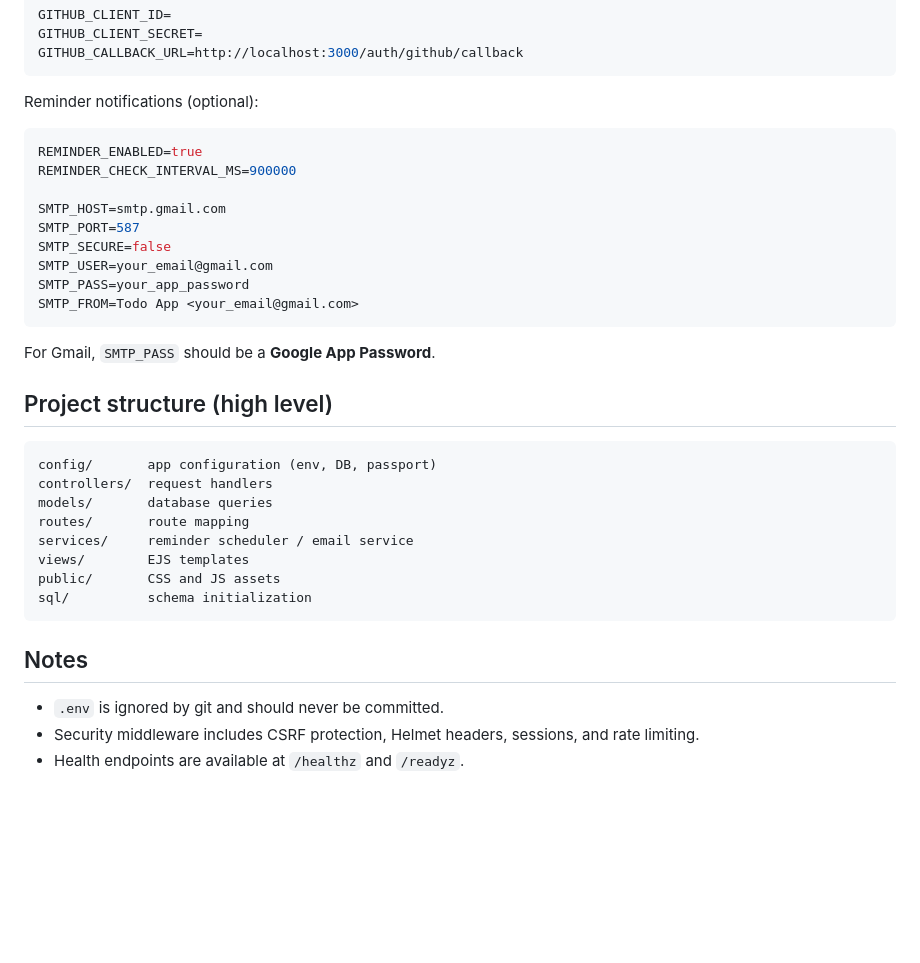
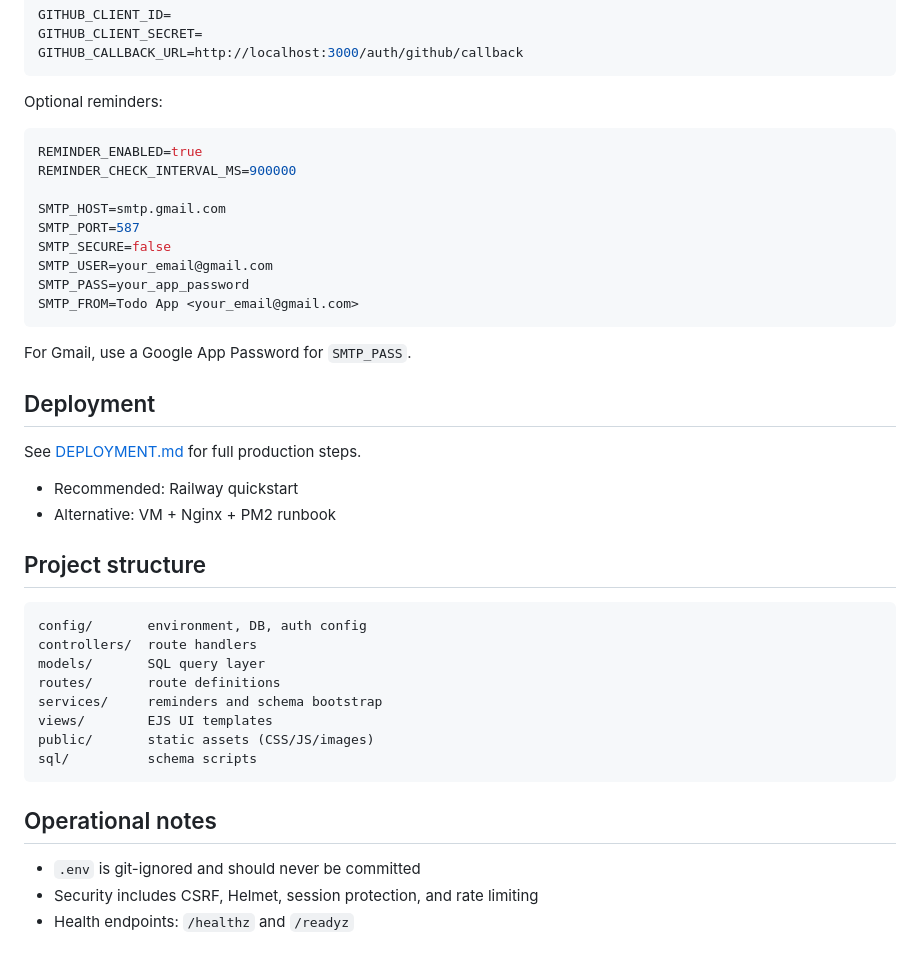
Before and after one commit to ConstantinoHarry/todo-app, a Markdown page: README.md, the part around one of its changes. GitHub-like rendering; blank space fills up the shorter version.

````diff
--- a/README.md
+++ b/README.md
@@ -170,7 +100,7 @@ GITHUB_CLIENT_SECRET=
 GITHUB_CALLBACK_URL=http://localhost:3000/auth/github/callback
 ```
 
-Reminder notifications (optional):
+Optional reminders:
 
 ```env
 REMINDER_ENABLED=true
@@ -184,23 +114,30 @@ SMTP_PASS=your_app_password
 SMTP_FROM=Todo App <your_email@gmail.com>
 ```
 
-For Gmail, `SMTP_PASS` should be a **Google App Password**.
+For Gmail, use a Google App Password for `SMTP_PASS`.
 
-## Project structure (high level)
+## Deployment
+
+See [DEPLOYMENT.md](DEPLOYMENT.md) for full production steps.
+
+- Recommended: Railway quickstart
+- Alternative: VM + Nginx + PM2 runbook
+
+## Project structure
 
 ```text
-config/       app configuration (env, DB, passport)
-controllers/  request handlers
-models/       database queries
-routes/       route mapping
-services/     reminder scheduler / email service
-views/        EJS templates
-public/       CSS and JS assets
-sql/          schema initialization
+config/       environment, DB, auth config
+controllers/  route handlers
+models/       SQL query layer
+routes/       route definitions
+services/     reminders and schema bootstrap
+views/        EJS UI templates
+public/       static assets (CSS/JS/images)
+sql/          schema scripts
 ```
 
-## Notes
+## Operational notes
 
-- `.env` is ignored by git and should never be committed.
-- Security middleware includes CSRF protection, Helmet headers, sessions, and rate limiting.
-- Health endpoints are available at `/healthz` and `/readyz`.
+- `.env` is git-ignored and should never be committed
+- Security includes CSRF, Helmet, session protection, and rate limiting
+- Health endpoints: `/healthz` and `/readyz`
````
Also changed, not shown: other parts of README.md (+33 -103 lines).
